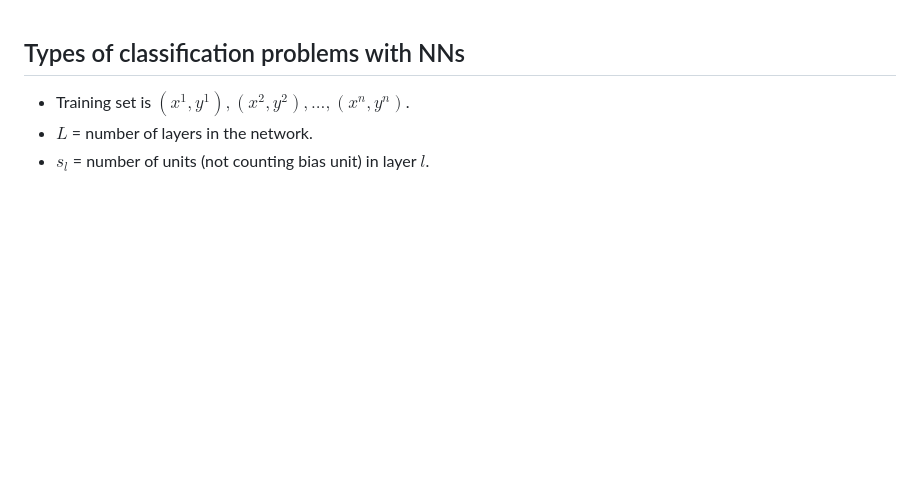
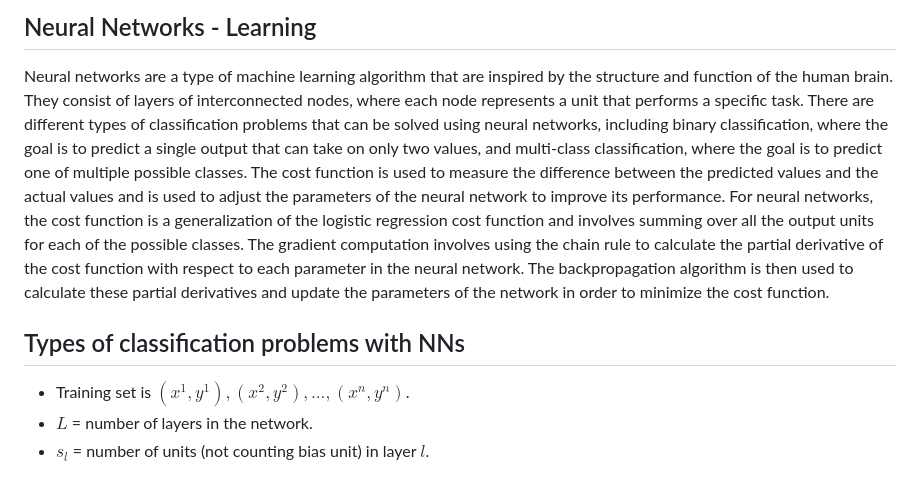
Before and after one commit to djeada/Stanford-Machine-Learning, a Markdown page: slides/stanford_machine_learning_week_09.md, the part around the change. Drawn GitHub-style; blank space fills up the shorter version.

```diff
--- a/slides/stanford_machine_learning_week_09.md
+++ b/slides/stanford_machine_learning_week_09.md
@@ -1,3 +1,7 @@
+## Neural Networks - Learning
+
+Neural networks are a type of machine learning algorithm that are inspired by the structure and function of the human brain. They consist of layers of interconnected nodes, where each node represents a unit that performs a specific task. There are different types of classification problems that can be solved using neural networks, including binary classification, where the goal is to predict a single output that can take on only two values, and multi-class classification, where the goal is to predict one of multiple possible classes. The cost function is used to measure the difference between the predicted values and the actual values and is used to adjust the parameters of the neural network to improve its performance. For neural networks, the cost function is a generalization of the logistic regression cost function and involves summing over all the output units for each of the possible classes. The gradient computation involves using the chain rule to calculate the partial derivative of the cost function with respect to each parameter in the neural network. The backpropagation algorithm is then used to calculate these partial derivatives and update the parameters of the network in order to minimize the cost function.
+
 ## Types of classification problems with NNs
 
 * Training set is ${(x^1, y^1), (x^2, y^2), ..., (x^n, y^n)}$.
```
